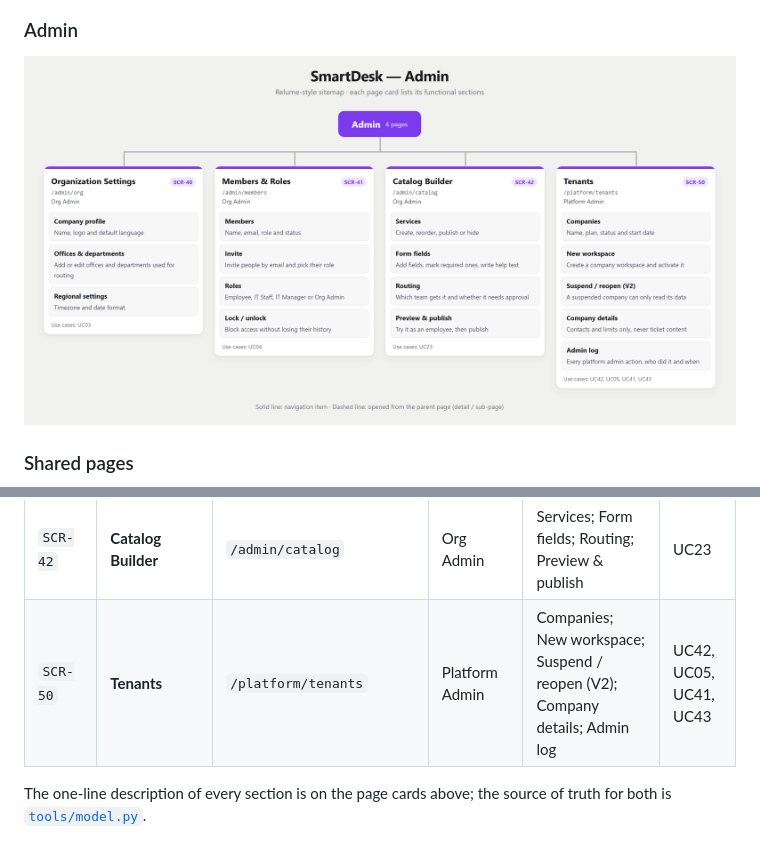
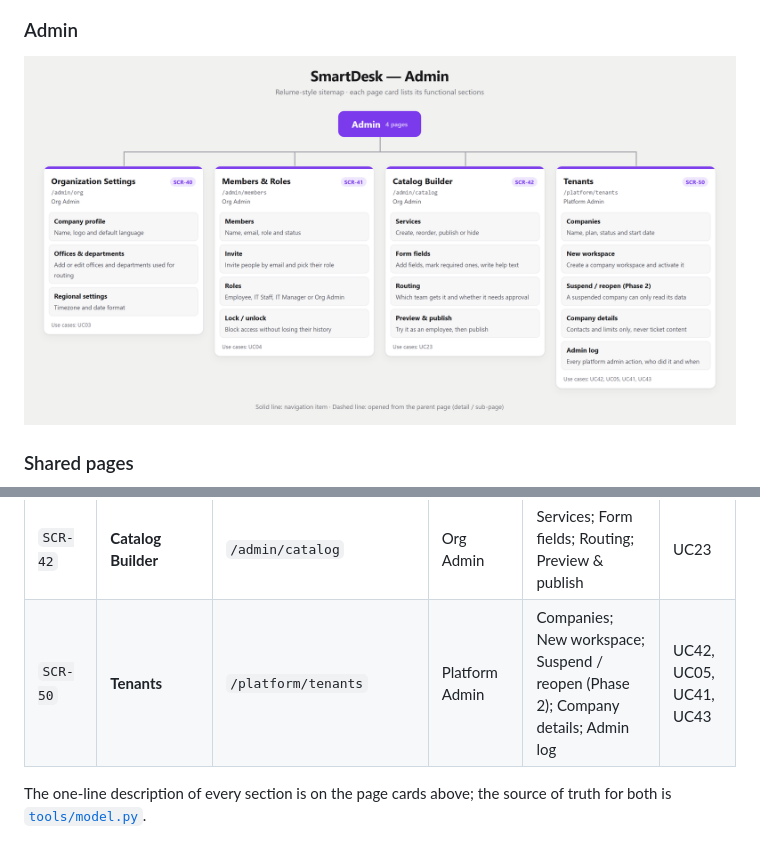
Before and after one commit to cuonglpv/SmartDesk, a Markdown page: docs/04-information-architecture.md, 2 parts joined by grey strips. Rendered like a GitHub page; pictures changed too: docs/images/relume/sitemap-admin.png.

```diff
--- a/docs/04-information-architecture.md
+++ b/docs/04-information-architecture.md
@@ -104,7 +104,7 @@ SmartDesk
 | `SCR-40` | **Organization Settings** | `/admin/org` | Org Admin | Company profile; Offices & departments; Regional settings | UC03 |
 | `SCR-41` | **Members & Roles** | `/admin/members` | Org Admin | Members; Invite; Roles; Lock / unlock | UC04 |
 | `SCR-42` | **Catalog Builder** | `/admin/catalog` | Org Admin | Services; Form fields; Routing; Preview & publish | UC23 |
-| `SCR-50` | **Tenants** | `/platform/tenants` | Platform Admin | Companies; New workspace; Suspend / reopen (V2); Company details; Admin log | UC42, UC05, UC41, UC43 |
+| `SCR-50` | **Tenants** | `/platform/tenants` | Platform Admin | Companies; New workspace; Suspend / reopen (Phase 2); Company details; Admin log | UC42, UC05, UC41, UC43 |
 
 The one-line description of every section is on the page cards above; the source of truth for both is [`tools/model.py`](../tools/model.py).
 
```
Also changed, not shown: docs/01-top-down-research.md (+1 -1 lines), docs/mindmap/mindmap-features.png, docs/mindmap/mindmap-top-down.png, 2 other files.
